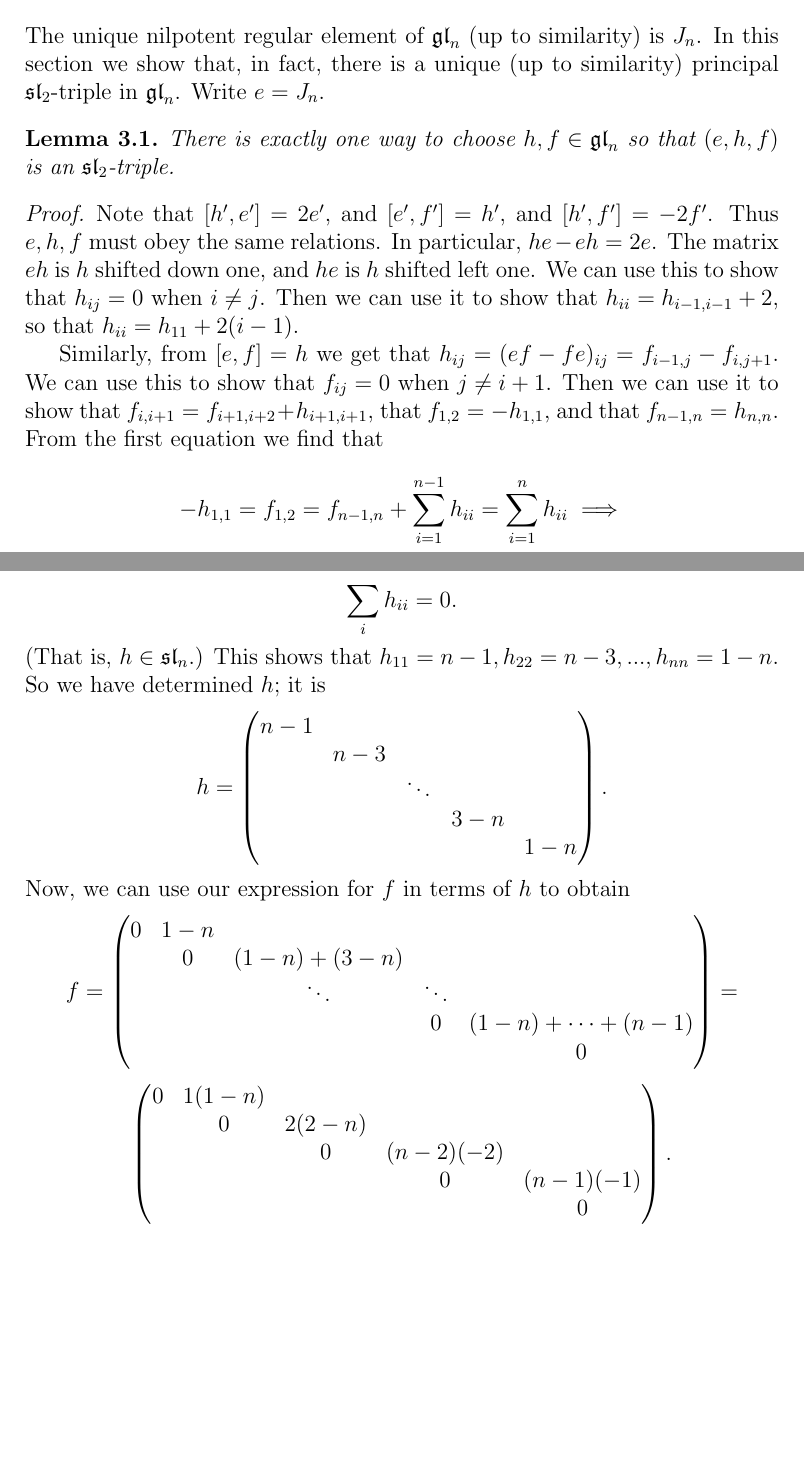
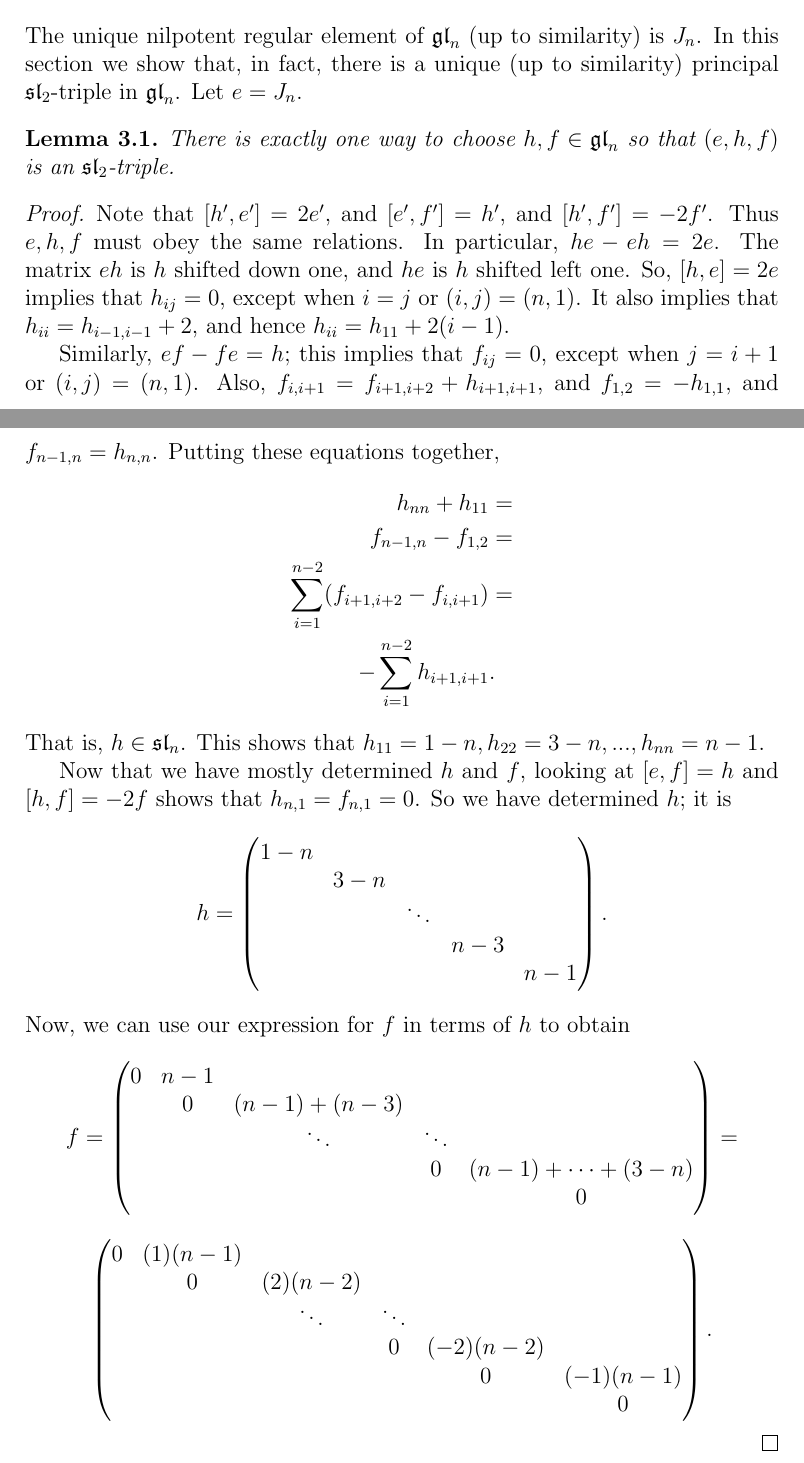
Before and after one commit to OwenConoly/springer, a LaTeX paper (paper.tex): two parts of pages 7 and 8 of 32, joined at a grey line, cut so that both start at the same text, the shorter picture padded with empty space. Compiled offline with pdfLaTeX.

Commit message:
read section 3

```diff
--- a/paper.tex
+++ b/paper.tex
@@ -218,7 +218,7 @@ In particular, we can find a Slodowy slice at any nilpotent \(e \in \gl_n\), sin
 \section{Principal \texorpdfstring{\(\spl_2\)}{sl\_2}-triples in \texorpdfstring{\(\gl_n\)}{gl\_n}}\label{principal_sl2}
 The unique nilpotent regular element of \(\gl_n\) (up to similarity) is \(J_n\).
 In this section we show that, in fact, there is a unique (up to similarity) principal \(\spl_2\)-triple in \(\gl_n\).
-Write \(e = J_n\).
+Let \(e = J_n\).
 \begin{lemma}\label{simple_sl2_triple}
     There is exactly one way to choose \(h, f \in \gl_n\) so that \((e, h, f)\) is an \(\spl_2\)-triple.
 \end{lemma}
@@ -228,39 +228,43 @@ Note that \([h', e'] = 2e'\), and \([e', f'] = h'\), and \([h', f'] = -2f'\).
 Thus \(e, h, f\) must obey the same relations.
 In particular, \(he - eh = 2e\).
 The matrix \(eh\) is \(h\) shifted down one, and \(he\) is \(h\) shifted left one.
-% Thus, \(2e_{ij} = (he - eh)_{ij} = h_{i, j + 1} - h_{i - 1, j}\).
-We can use this to show that \(h_{ij} = 0\) when \(i \neq j\).
-Then we can use it to show that \(h_{ii} = h_{i - 1, i - 1} + 2\), so that \(h_{ii} = h_{11} + 2(i - 1)\).
-\par Similarly, from \([e, f] = h\) we get that \(h_{ij} = (ef - fe)_{ij} = f_{i - 1, j} - f_{i, j + 1}\).
-We can use this to show that \(f_{ij} = 0\) when \(j \neq i + 1\).
-Then we can use it to show that \(f_{i,i + 1} = f_{i + 1, i + 2} + h_{i + 1, i + 1}\), that \(f_{1,2} = -h_{1, 1}\), and that \(f_{n - 1, n} = h_{n,n}\).
-From the first equation we find that
-\[-h_{1,1} = f_{1, 2} = f_{n - 1, n} + \sum_{i = 1}^{n - 1} h_{ii} = \sum_{i = 1}^{n} h_{ii} \implies\]
-\[\sum_i h_{ii} = 0.\]
-(That is, \(h \in \spl_n\).)
-This shows that \(h_{11} = n - 1, h_{22} = n - 3, ..., h_{nn} = 1 - n\).
+So, \([h,e] = 2e\) implies that \(h_{ij} = 0\), except when \(i = j\) or \((i,j) = (n,1)\).
+It also implies that \(h_{ii} = h_{i - 1, i - 1} + 2\), and hence \(h_{ii} = h_{11} + 2(i - 1)\).
+\par Similarly, \(ef - fe = h\); this implies that \(f_{ij} = 0\), except when \(j = i + 1\) or \((i,j) = (n,1)\).
+Also, \(f_{i,i + 1} = f_{i + 1, i + 2} + h_{i + 1, i + 1}\), and \(f_{1,2} = -h_{1, 1}\), and \(f_{n - 1, n} = h_{n,n}\).
+Putting these equations together,
+\begin{align*}
+    h_{nn} + h_{11} & = \\
+    f_{n - 1,n} - f_{1,2} & = \\
+    \sum_{i = 1}^{n - 2} (f_{i + 1, i + 2} - f_{i,i + 1}) & = \\
+    - \sum_{i = 1}^{n - 2} h_{i + 1, i + 1} & .
+\end{align*}
+That is, \(h \in \spl_n\).
+This shows that \(h_{11} = 1 - n, h_{22} = 3 - n, ..., h_{nn} = n - 1\).
+\par Now that we have mostly determined \(h\) and \(f\), looking at \([e,f] = h\) and \([h,f] = -2f\) shows that \(h_{n,1} = f_{n,1} = 0\).
 So we have determined \(h\); it is
 \[h = \begin{pmatrix}
-    n - 1  & \\
-    & n - 3 \\
+    1 - n  & \\
+    & 3 - n \\
     & & \ddots \\
-    & & & 3 - n \\
-    & & & & 1 - n
+    & & & n - 3 \\
+    & & & & n - 1
 \end{pmatrix}.\]
 Now, we can use our expression for \(f\) in terms of \(h\) to obtain
 \[f = \begin{pmatrix}
-    0 & 1 - n \\
-    & 0 & (1 - n) + (3 - n) \\
+    0 & n - 1 \\
+    & 0 & (n - 1) + (n - 3) \\
     & & \ddots & \ddots \\
-    & & & 0 & (1 - n) + \cdots + (n - 1) \\
+    & & & 0 & (n - 1) + \cdots + (3 - n) \\
     & & & & 0
 \end{pmatrix} = \]
 \[\begin{pmatrix}
-    0 & 1 (1 - n) \\
-      & 0 & 2 (2 - n) \\
-    & & 0 & (n - 2) (-2) \\
-    & & & 0 & (n - 1) (-1)\\
-    & &  & & 0
+    0 & (1) (n - 1) \\
+      & 0 & (2) (n - 2) \\
+      & & \ddots & \ddots & \\
+    & & & 0 & (-2)(n - 2) \\
+    & & & & 0 & (-1)(n - 1)\\
+    & &  & & & 0
 \end{pmatrix}.\]
 \end{proof}
 
```
Also changed, not shown: paper.pdf.
